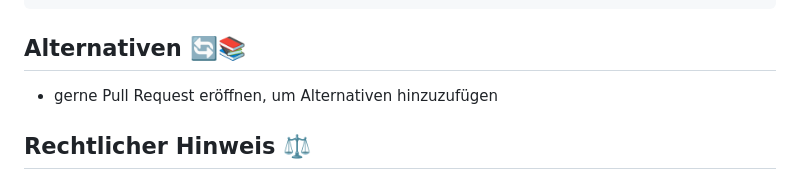
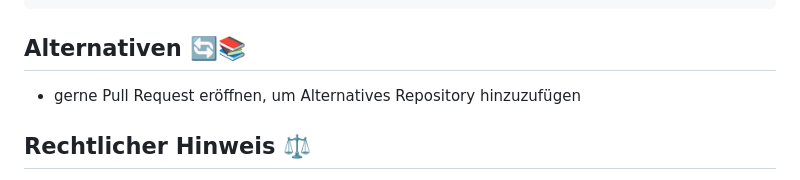
Before and after one commit to michaelbeutler/edubase-to-pdf, a Markdown page: README.md, the part around the change. Rendered like a GitHub page.

```diff
--- a/README.md
+++ b/README.md
@@ -110,7 +110,7 @@ edubase-to-pdf import [flags]
 
 ## Alternativen 🔄📚
 
-- gerne Pull Request eröffnen, um Alternativen hinzuzufügen
+- gerne Pull Request eröffnen, um Alternatives Repository hinzuzufügen
 
 ## Rechtlicher Hinweis ⚖️
 
```
Also changed, not shown: README_EN.md (+1 -2 lines).
